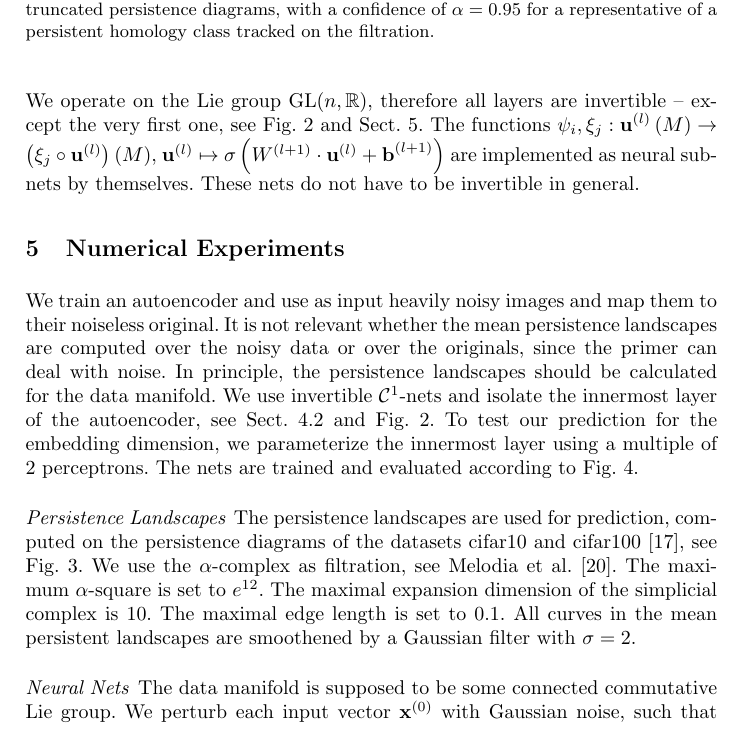
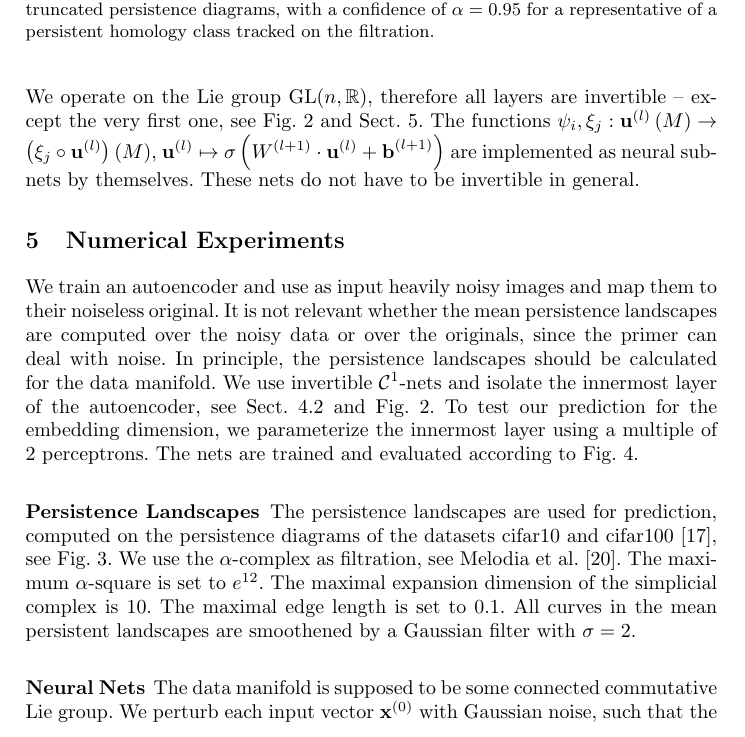
Before and after one commit to karhunenloeve/NNTopoLie, a LaTeX thesis (llncs2e/paper77.tex): part of page 12 of 30, cut so that both start at the same text. Compiled offline with pdfLaTeX.

Commit message:
correction

```diff
--- a/llncs2e/paper77.tex
+++ b/llncs2e/paper77.tex
@@ -324,10 +324,10 @@ We operate on the Lie group $\text{GL}(n,\mathbb{R})$, therefore all layers are
 \input{figure3.tex}
 We train an autoencoder and use as input heavily noisy images and map them to their noiseless original. It is not relevant whether the mean persistence landscapes are computed over the noisy data or over the originals, since the primer can deal with noise. In principle, the persistence landscapes should be calculated for the data manifold. We use invertible $\mathcal{C}^1$-nets and isolate the innermost layer of the autoencoder, see Sect. \ref{resnet} and Fig. \ref{architecture}. To test our prediction for the embedding dimension, we parameterize the innermost layer using a multiple of $2$ perceptrons. The nets are trained and evaluated according to Fig. \ref{costfunctions}.
 
-\paragraph{Persistence Landscapes} The persistence landscapes are used for prediction, computed on the persistence diagrams of the datasets cifar10 and cifar100 \citemain{krizhevsky2009learning}, see Fig. \ref{homgroups}. We use the $\alpha$-complex as filtration, see Melodia et al. \citemain{lume}. The maximum $\alpha$-square is set to $e^{12}$. The maximal expansion dimension of the simplicial complex is $10$. The maximal edge length is set to $0.1$. All curves in the mean persistent landscapes are smoothened by a Gaussian filter with $\sigma = 2$.
+\subsubsection*{Persistence Landscapes} The persistence landscapes are used for prediction, computed on the persistence diagrams of the datasets cifar10 and cifar100 \citemain{krizhevsky2009learning}, see Fig. \ref{homgroups}. We use the $\alpha$-complex as filtration, see Melodia et al. \citemain{lume}. The maximum $\alpha$-square is set to $e^{12}$. The maximal expansion dimension of the simplicial complex is $10$. The maximal edge length is set to $0.1$. All curves in the mean persistent landscapes are smoothened by a Gaussian filter with $\sigma = 2$.
 \input{figure5.tex}
 
-\paragraph{Neural Nets} The data manifold is supposed to be some connected commutative Lie group. We perturb each input vector $\textbf{x}^{(0)}$ with Gaussian noise, such that the input is weighted $0.8 \cdot \textbf{x}^{(0)} + 0.5 \cdot \epsilon$ with $\epsilon \sim \mathcal{N}(0,\sigma^2 \mathbf{I})$. These input vectors are trained to the original vector $\textbf{x}^{(0)}$. We use $\text{L}(\textbf{x}^{(0)}, \textbf{y}) = \frac{1}{n} \sum_{i=1}^{n} \left(\textbf{x}^{(0)}_i-\textbf{y}_i\right)^2$ as loss function. The sigmoid activation function $\sigma(\mathbf{x}^{(l)}) = \frac{1}{1 + e^{-\mathbf{x}^{(l)}}}$ is applied as elementwise activation function throughout the net. In all experiments dense neural nets are used with a bias term. The datasets are flattened from $(32,32,3)$ into $(3072)$. The first layer is applied to the flattened dataset, which is also adapted by back propagation, i.e. $\varphi^{(0)}\left(x^{(0)} \right) =$ $\sigma\left( \sum_{i=1}^{n} \textbf{W}_{ji}^{(1)} \textbf{x}_{i}^{(0)} + \textbf{b}_{i}^{(1)} \right)$. It transfers the data to the desired embedding dimension. The subsequent layers are implemented as $\mathcal{C}^1$-residual invertible layers, see Sect. \ref{resnet} and Sect. \ref{subsec:invertibleneuralnets}. A total of $5$ of these hidden layers are used, all with the same embedding dimension. More details can be found in Appx. \ref{appx:numexp}.
+\subsubsection*{Neural Nets} The data manifold is supposed to be some connected commutative Lie group. We perturb each input vector $\textbf{x}^{(0)}$ with Gaussian noise, such that the input is weighted $0.8 \cdot \textbf{x}^{(0)} + 0.5 \cdot \epsilon$ with $\epsilon \sim \mathcal{N}(0,\sigma^2 \mathbf{I})$. These input vectors are trained to the original vector $\textbf{x}^{(0)}$. We use $\text{L}(\textbf{x}^{(0)}, \textbf{y}) = \frac{1}{n} \sum_{i=1}^{n} \left(\textbf{x}^{(0)}_i-\textbf{y}_i\right)^2$ as loss function. The sigmoid activation function $\sigma(\mathbf{x}^{(l)}) = \frac{1}{1 + e^{-\mathbf{x}^{(l)}}}$ is applied as elementwise activation function throughout the net. In all experiments dense neural nets are used with a bias term. The datasets are flattened from $(32,32,3)$ into $(3072)$. The first layer is applied to the flattened dataset, which is also adapted by back propagation, i.e. $\varphi^{(0)}\left(x^{(0)} \right) =$ $\sigma\left( \sum_{i=1}^{n} \textbf{W}_{ji}^{(1)} \textbf{x}_{i}^{(0)} + \textbf{b}_{i}^{(1)} \right)$. It transfers the data to the desired embedding dimension. The subsequent layers are implemented as $\mathcal{C}^1$-residual invertible layers, see Sect. \ref{resnet} and Sect. \ref{subsec:invertibleneuralnets}. A total of $5$ of these hidden layers are used, all with the same embedding dimension. More details can be found in Appx. \ref{appx:numexp}.
 
 \subsection{Results}
 Tab. \ref{stats} shows the representatives of homology classes from their respective groups for cifar10 and cifar100. Further, it shows the estimated minimal embedding dimension for a manifold with these homology groups for $\mathcal{C}^1$ to $\mathcal{C}^4$-invertible resnets. The representatives for the $k$-th homology group $\sharp_k^{H}\left(\bar{\mathfrak{L}}\left(\mathfrak{P}(K(X))\right)\right)$ of the respective dataset are counted. Then, we seek for an embedding dimension to represent a manifold with the number of spheres $q$ with these homology groups. A Monte Carlo approach is used to find integer solutions of Eq. \ref{countingequation}. All models below our dimensional treshold show explosions of the gradient, see Fig. \ref{costfunctions}. The dimension of the respective loss function can be identified by the transition \gradient{}, from the lowest tested dimension to the highest, see Fig. \ref{costfunctions}. The models above the treshold remain stable. Higher parameterized tested models are stable. A single net still shows an explosive gradient in Fig. \ref{costfunctions} (b). This is due to the fact that the neural network layers themself are not connected nor abelian and are not explicitly restricted to such a structure. The net showing the deflection of gradient is close to our threshold. We specify the parameterization for an embedding as well as for neural nets of the smoothness degree $1$--$4$.
```
Also changed, not shown: llncs2e/paper77.pdf.
